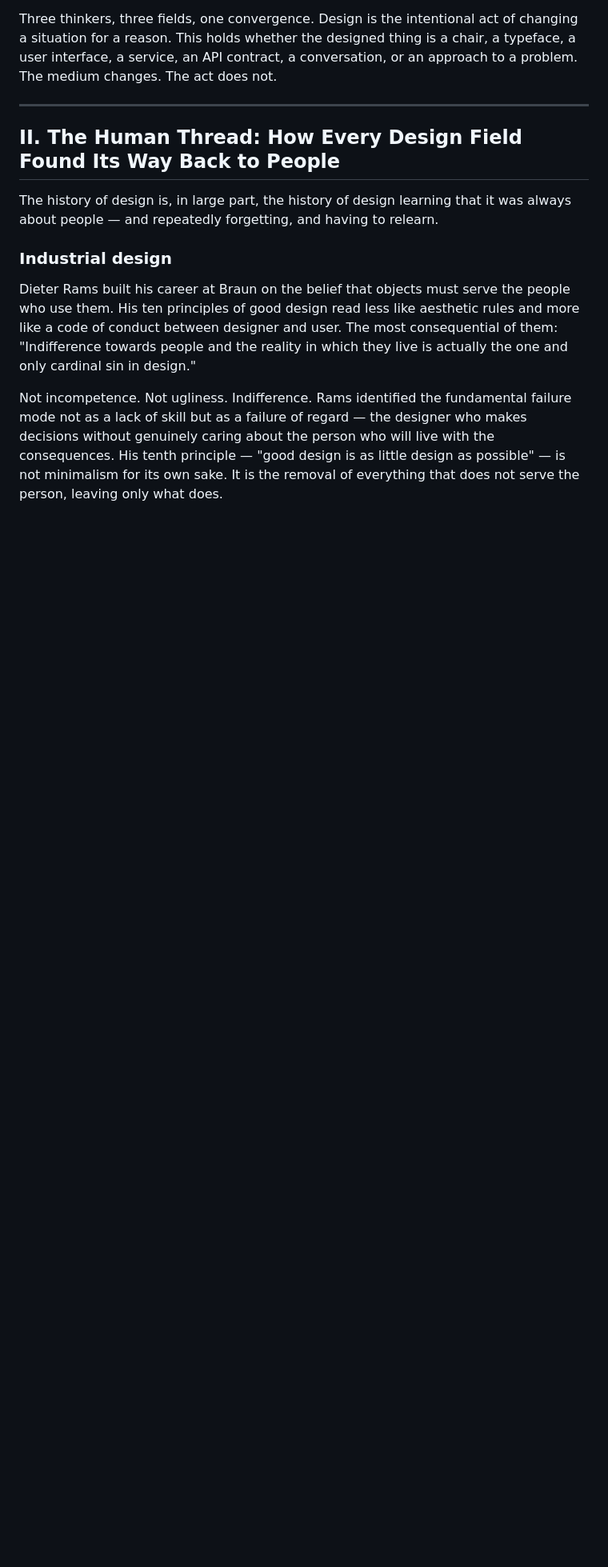
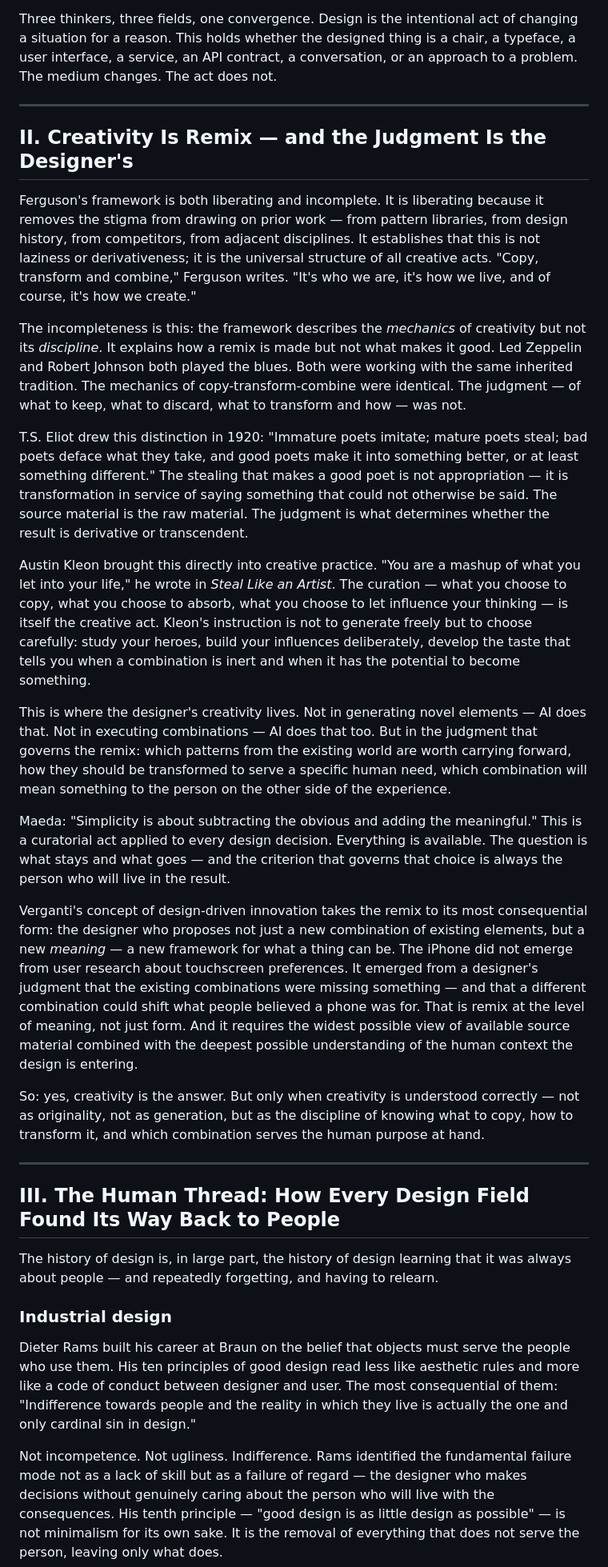
Before and after one commit to joelling/ai-design-infrastructure, a Markdown page: design/foundations/intentionality-led-design.md, the part around one of its changes. Shown at 80% size. Rendered like a GitHub page; blank space fills up the shorter version.

```diff
--- a/design/foundations/intentionality-led-design.md
+++ b/design/foundations/intentionality-led-design.md
@@ -31,7 +37,27 @@ Three thinkers, three fields, one convergence. Design is the intentional act of
 
 ---
 
-## II. The Human Thread: How Every Design Field Found Its Way Back to People
+## II. Creativity Is Remix — and the Judgment Is the Designer's
+
+Ferguson's framework is both liberating and incomplete. It is liberating because it removes the stigma from drawing on prior work — from pattern libraries, from design history, from competitors, from adjacent disciplines. It establishes that this is not laziness or derivativeness; it is the universal structure of all creative acts. "Copy, transform and combine," Ferguson writes. "It's who we are, it's how we live, and of course, it's how we create."
+
+The incompleteness is this: the framework describes the *mechanics* of creativity but not its *discipline*. It explains how a remix is made but not what makes it good. Led Zeppelin and Robert Johnson both played the blues. Both were working with the same inherited tradition. The mechanics of copy-transform-combine were identical. The judgment — of what to keep, what to discard, what to transform and how — was not.
+
+T.S. Eliot drew this distinction in 1920: "Immature poets imitate; mature poets steal; bad poets deface what they take, and good poets make it into something better, or at least something different." The stealing that makes a good poet is not appropriation — it is transformation in service of saying something that could not otherwise be said. The source material is the raw material. The judgment is what determines whether the result is derivative or transcendent.
+
+Austin Kleon brought this directly into creative practice. "You are a mashup of what you let into your life," he wrote in *Steal Like an Artist*. The curation — what you choose to copy, what you choose to absorb, what you choose to let influence your thinking — is itself the creative act. Kleon's instruction is not to generate freely but to choose carefully: study your heroes, build your influences deliberately, develop the taste that tells you when a combination is inert and when it has the potential to become something.
+
+This is where the designer's creativity lives. Not in generating novel elements — AI does that. Not in executing combinations — AI does that too. But in the judgment that governs the remix: which patterns from the existing world are worth carrying forward, how they should be transformed to serve a specific human need, which combination will mean something to the person on the other side of the experience.
+
+Maeda: "Simplicity is about subtracting the obvious and adding the meaningful." This is a curatorial act applied to every design decision. Everything is available. The question is what stays and what goes — and the criterion that governs that choice is always the person who will live in the result.
+
+Verganti's concept of design-driven innovation takes the remix to its most consequential form: the designer who proposes not just a new combination of existing elements, but a new *meaning* — a new framework for what a thing can be. The iPhone did not emerge from user research about touchscreen preferences. It emerged from a designer's judgment that the existing combinations were missing something — and that a different combination could shift what people believed a phone was for. That is remix at the level of meaning, not just form. And it requires the widest possible view of available source material combined with the deepest possible understanding of the human context the design is entering.
+
+So: yes, creativity is the answer. But only when creativity is understood correctly — not as originality, not as generation, but as the discipline of knowing what to copy, how to transform it, and which combination serves the human purpose at hand.
+
+---
+
+## III. The Human Thread: How Every Design Field Found Its Way Back to People
 
 The history of design is, in large part, the history of design learning that it was always about people — and repeatedly forgetting, and having to relearn.
 
```
Also changed, not shown: other parts of design/foundations/intentionality-led-design.md (+26 -15 lines).
